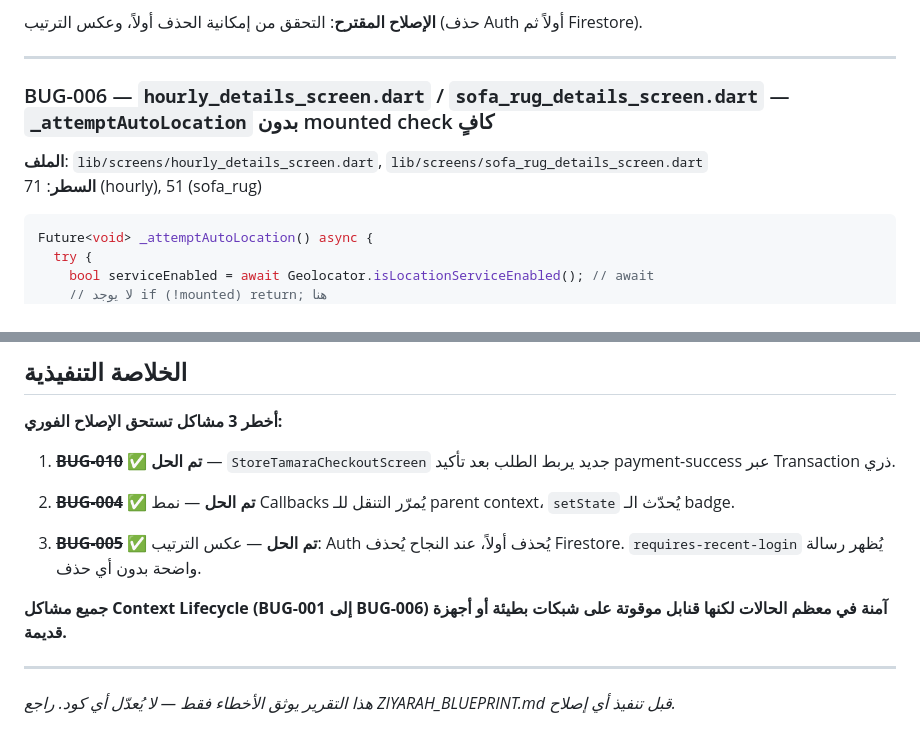
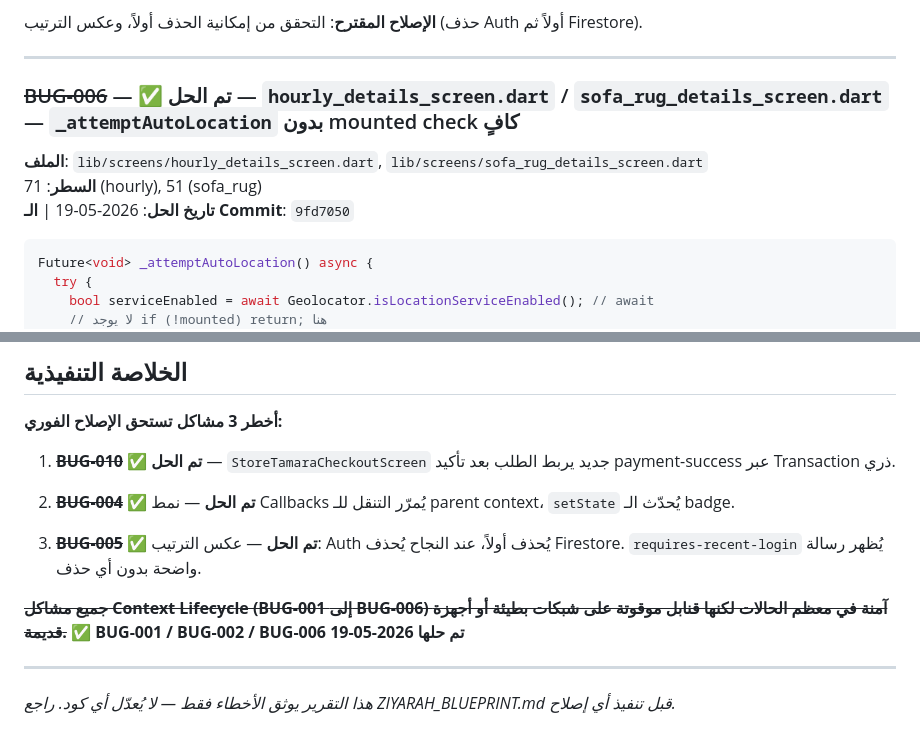
Before and after one commit to erihdev/zyiarah.app, a Markdown page: ZIYARAH_QA_AUDIT.md, 2 parts joined by grey strips. GitHub-like rendering.

````diff
--- a/ZIYARAH_QA_AUDIT.md
+++ b/ZIYARAH_QA_AUDIT.md
@@ -186,9 +188,10 @@ Future<void> _deleteAccount() async {
 
 ---
 
-### BUG-006 — `hourly_details_screen.dart` / `sofa_rug_details_screen.dart` — `_attemptAutoLocation` بدون mounted check كافٍ
+### ~~BUG-006~~ — ✅ تم الحل — `hourly_details_screen.dart` / `sofa_rug_details_screen.dart` — `_attemptAutoLocation` بدون mounted check كافٍ
 **الملف**: `lib/screens/hourly_details_screen.dart`, `lib/screens/sofa_rug_details_screen.dart`
 **السطر**: 71 (hourly), 51 (sofa_rug)
+**تاريخ الحل**: 2026-05-19 | **الـ Commit**: `9fd7050`
 
 ```dart
 Future<void> _attemptAutoLocation() async {
@@ -534,7 +537,7 @@ onPressed: phone != null && phone.isNotEmpty
 
 3. ~~**BUG-005**~~ ✅ **تم الحل** — عكس الترتيب: Auth يُحذف أولاً، عند النجاح يُحذف Firestore. `requires-recent-login` يُظهر رسالة واضحة بدون أي حذف.
 
-**جميع مشاكل Context Lifecycle (BUG-001 إلى BUG-006) آمنة في معظم الحالات لكنها قنابل موقوتة على شبكات بطيئة أو أجهزة قديمة.**
+~~**جميع مشاكل Context Lifecycle (BUG-001 إلى BUG-006) آمنة في معظم الحالات لكنها قنابل موقوتة على شبكات بطيئة أو أجهزة قديمة.**~~ ✅ **BUG-001 / BUG-002 / BUG-006 تم حلها 2026-05-19**
 
 ---
 
````
Also changed, not shown: other parts of ZIYARAH_QA_AUDIT.md (+10 -8 lines).
